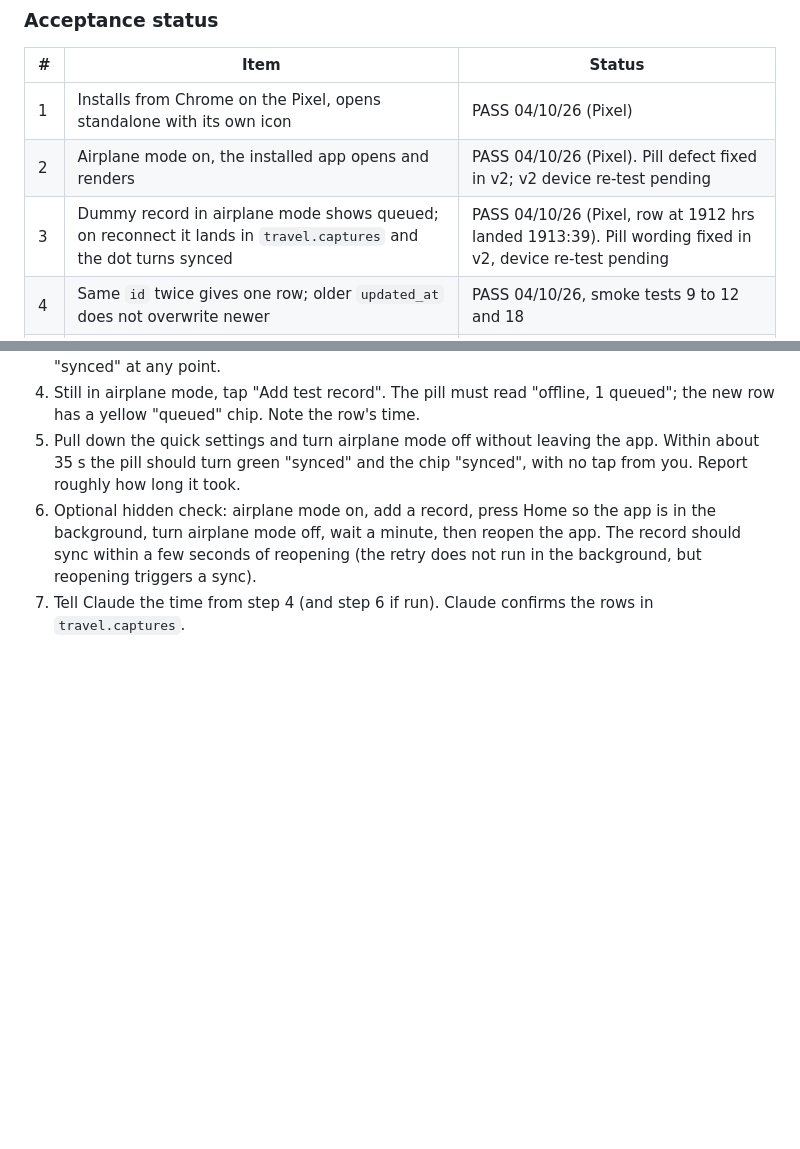
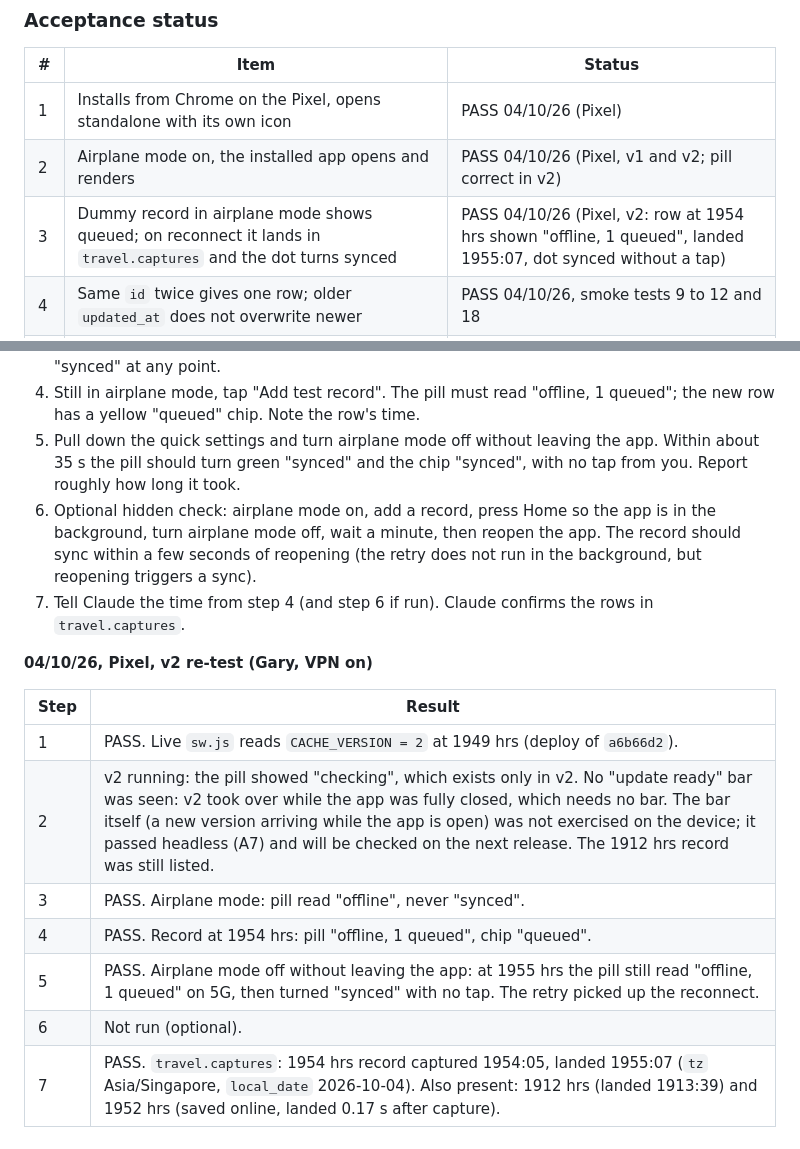
Before and after one commit to jeuron-hue/travelboard, a Markdown page: TESTS.md, 2 parts joined by grey strips. Drawn GitHub-style; blank space fills up the shorter version.

Commit message:
TESTS.md: M0 v2 device re-test results
Co-Authored-By: Claude Opus 5.5 <noreply@anthropic.com>
Claude-Session: https://claude.ai/code/session_013MNfMX8aSi7WpsRCBoZ2TB

```diff
--- a/TESTS.md
+++ b/TESTS.md
@@ -23,8 +23,8 @@ Acceptance lists are in `SPEC.md`; this file holds how each item is tested and t
 | # | Item | Status |
 |---|---|---|
 | 1 | Installs from Chrome on the Pixel, opens standalone with its own icon | PASS 04/10/26 (Pixel) |
-| 2 | Airplane mode on, the installed app opens and renders | PASS 04/10/26 (Pixel). Pill defect fixed in v2; v2 device re-test pending |
-| 3 | Dummy record in airplane mode shows queued; on reconnect it lands in `travel.captures` and the dot turns synced | PASS 04/10/26 (Pixel, row at 1912 hrs landed 1913:39). Pill wording fixed in v2, device re-test pending |
+| 2 | Airplane mode on, the installed app opens and renders | PASS 04/10/26 (Pixel, v1 and v2; pill correct in v2) |
+| 3 | Dummy record in airplane mode shows queued; on reconnect it lands in `travel.captures` and the dot turns synced | PASS 04/10/26 (Pixel, v2: row at 1954 hrs shown "offline, 1 queued", landed 1955:07, dot synced without a tap) |
 | 4 | Same `id` twice gives one row; older `updated_at` does not overwrite newer | PASS 04/10/26, smoke tests 9 to 12 and 18 |
 | 5 | Anonymous calls to every `tb_` function fail; direct REST access to `travel.captures` fails | SQL level PASS 04/10/26, smoke tests 1 to 7. REST level: step 9 |
 | 6 | `checks/static.cjs` passes; `checks/smoke.sql` passes | PASS 04/10/26 |
@@ -90,3 +90,15 @@ Headless re-test of v2, 04/10/26: 37 of 37 PASS. New cases:
 5. Pull down the quick settings and turn airplane mode off without leaving the app. Within about 35 s the pill should turn green "synced" and the chip "synced", with no tap from you. Report roughly how long it took.
 6. Optional hidden check: airplane mode on, add a record, press Home so the app is in the background, turn airplane mode off, wait a minute, then reopen the app. The record should sync within a few seconds of reopening (the retry does not run in the background, but reopening triggers a sync).
 7. Tell Claude the time from step 4 (and step 6 if run). Claude confirms the rows in `travel.captures`.
+
+**04/10/26, Pixel, v2 re-test (Gary, VPN on)**
+
+| Step | Result |
+|---|---|
+| 1 | PASS. Live `sw.js` reads `CACHE_VERSION = 2` at 1949 hrs (deploy of `a6b66d2`). |
+| 2 | v2 running: the pill showed "checking", which exists only in v2. No "update ready" bar was seen: v2 took over while the app was fully closed, which needs no bar. The bar itself (a new version arriving while the app is open) was not exercised on the device; it passed headless (A7) and will be checked on the next release. The 1912 hrs record was still listed. |
+| 3 | PASS. Airplane mode: pill read "offline", never "synced". |
+| 4 | PASS. Record at 1954 hrs: pill "offline, 1 queued", chip "queued". |
+| 5 | PASS. Airplane mode off without leaving the app: at 1955 hrs the pill still read "offline, 1 queued" on 5G, then turned "synced" with no tap. The retry picked up the reconnect. |
+| 6 | Not run (optional). |
+| 7 | PASS. `travel.captures`: 1954 hrs record captured 1954:05, landed 1955:07 (`tz` Asia/Singapore, `local_date` 2026-10-04). Also present: 1912 hrs (landed 1913:39) and 1952 hrs (saved online, landed 0.17 s after capture). |
```
